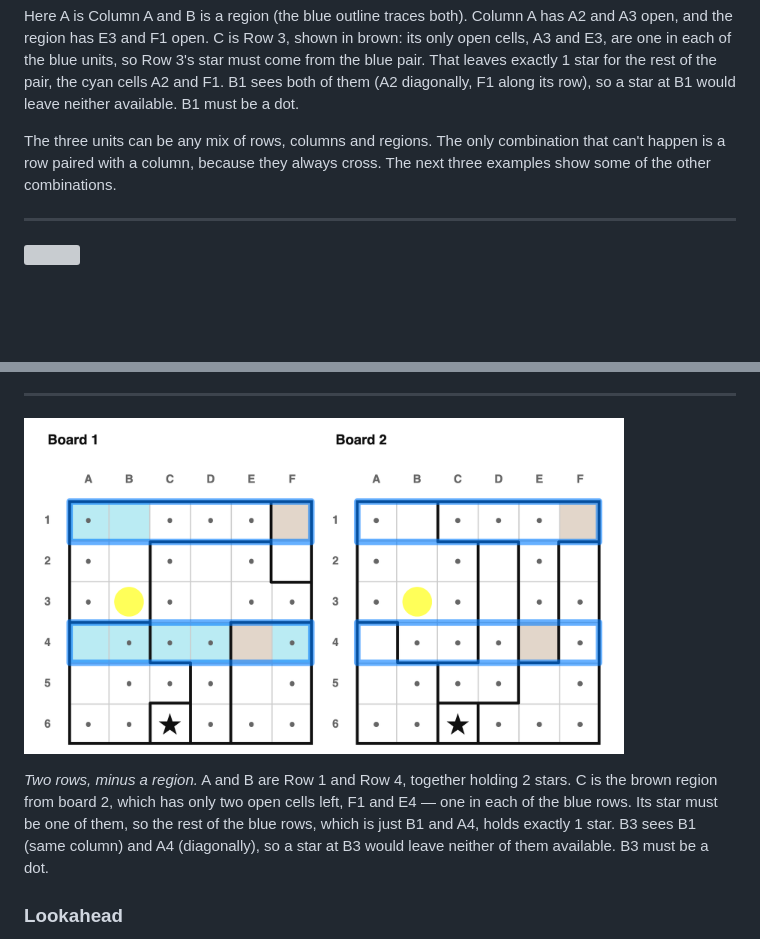
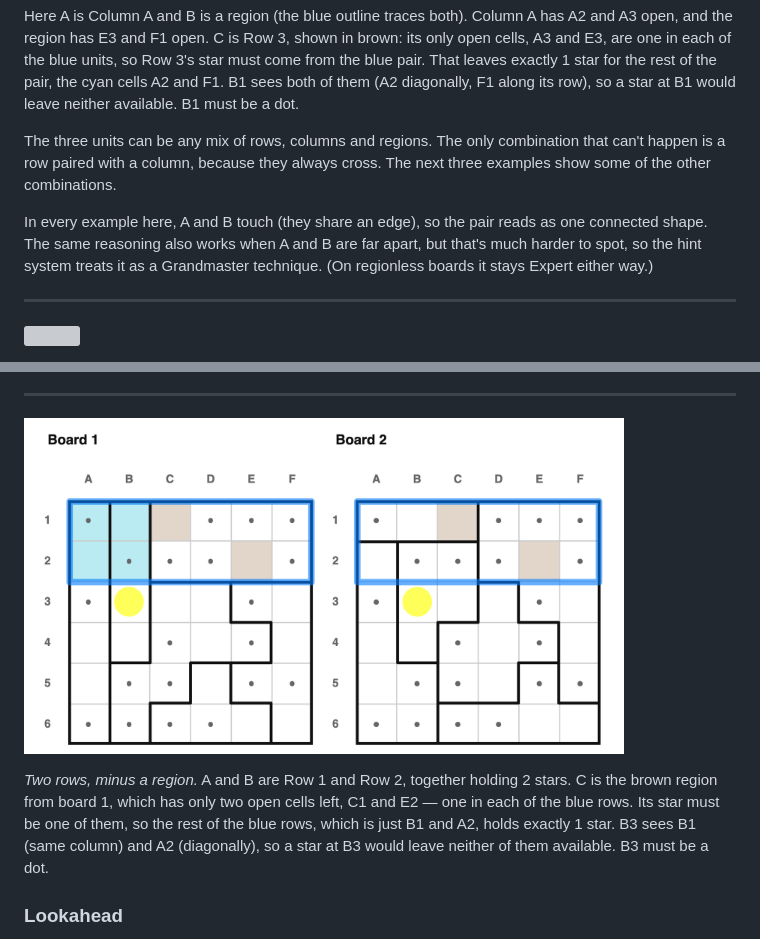
Before and after one commit to JoshMermel/multiverse-star-battle, a Markdown page: how_to_solve.md, 2 parts joined by grey strips. Drawn GitHub-style; pictures changed too: images/region_algebra_rows_region.png; blank space fills up the shorter version; grey boxes are pictures that could not be loaded.

```diff
--- a/how_to_solve.md
+++ b/how_to_solve.md
@@ -600,6 +600,11 @@ The three units can be any mix of rows, columns and regions. The only
 combination that can't happen is a row paired with a column, because they
 always cross. The next three examples show some of the other combinations.
 
+In every example here, A and B touch (they share an edge), so the pair reads as
+one connected shape. The same reasoning also works when A and B are far apart,
+but that's much harder to spot, so the hint system treats it as a Grandmaster
+technique. (On regionless boards it stays Expert either way.)
+
 ---
 
 <a
@@ -634,11 +639,11 @@ between them, and C4 touches all four, so C4 must be a dot.
 href="index.html?book=armory&puzzle=41">
 <img src="images/region_algebra_rows_region.png" width="600"></img> </a>
 
-*Two rows, minus a region.* A and B are Row 1 and Row 4, together holding 2
-stars. C is the brown region from board 2, which has only two open cells left,
-F1 and E4 — one in each of the blue rows. Its star must be one of them, so the
-rest of the blue rows, which is just B1 and A4, holds exactly 1 star. B3 sees
-B1 (same column) and A4 (diagonally), so a star at B3 would leave neither of
+*Two rows, minus a region.* A and B are Row 1 and Row 2, together holding 2
+stars. C is the brown region from board 1, which has only two open cells left,
+C1 and E2 — one in each of the blue rows. Its star must be one of them, so the
+rest of the blue rows, which is just B1 and A2, holds exactly 1 star. B3 sees
+B1 (same column) and A2 (diagonally), so a star at B3 would leave neither of
 them available. B3 must be a dot.
 
 ### Lookahead
```
Also changed, not shown: how_to_solve2.md (+3 -1 lines), 6 other files.
